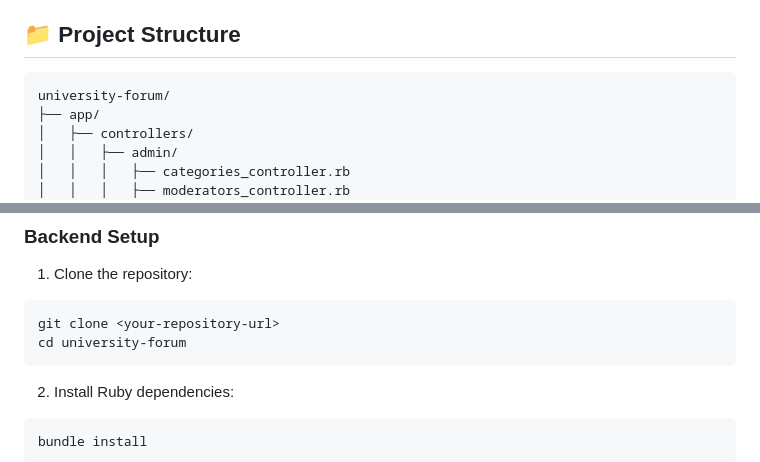
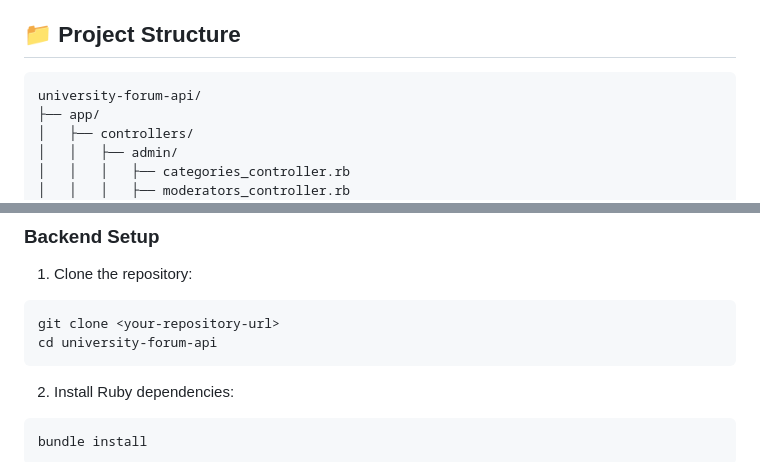
Before and after one commit to lssb2003/university-forum, a Markdown page: README.md, 2 parts joined by grey strips. Rendered like a GitHub page.

````diff
--- a/README.md
+++ b/README.md
@@ -81,7 +81,7 @@ A comprehensive university forum system featuring hierarchical categories, advan
 
 ## 📁 Project Structure
 ```
-university-forum/
+university-forum-api/
 ├── app/
 │   ├── controllers/
 │   │   ├── admin/
@@ -132,7 +132,7 @@ university-forum/
 1. Clone the repository:
 ```bash
 git clone <your-repository-url>
-cd university-forum
+cd university-forum-api
 ```
 
 2. Install Ruby dependencies:
````
